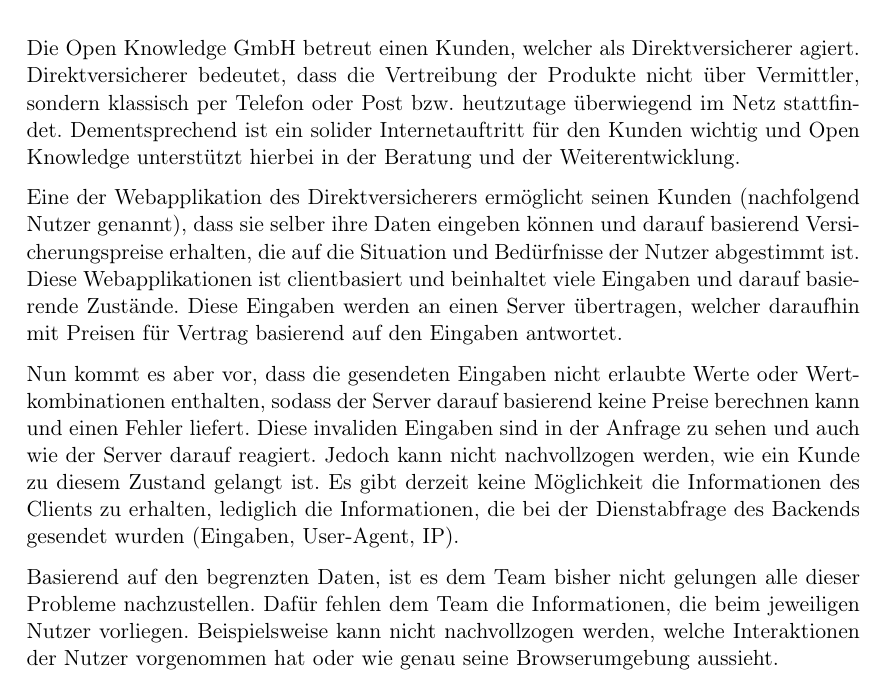
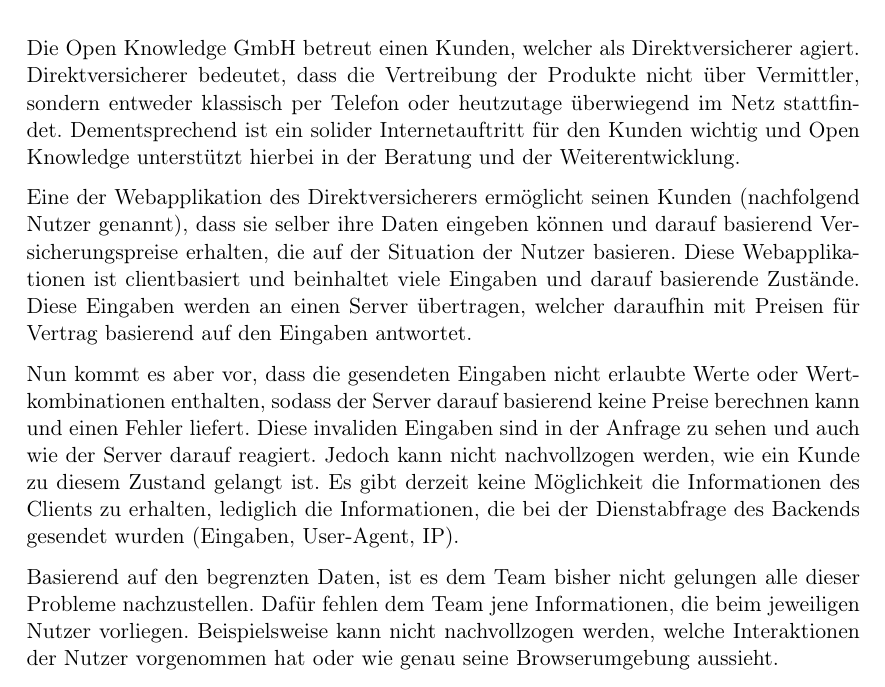
Before and after one commit to JapuDCret/bachelorarbeit, a LaTeX thesis (main.tex, which reads content/01_einleitung/einleitung.tex): part of page 6 of 23, cut so that both start at the same text. Compiled offline with pdfLaTeX.

Commit message:
[ELAB-364] reworded a bit

```diff
--- a/content/01_einleitung/einleitung.tex
+++ b/content/01_einleitung/einleitung.tex
@@ -5,15 +5,15 @@
 %\end{itemize}
 \section{Motivation}
 
-Die Open Knowledge GmbH betreut einen Kunden, welcher als Direktversicherer agiert. Direktversicherer bedeutet, dass die Vertreibung der Produkte nicht über Vermittler, sondern klassisch per Telefon oder Post bzw. heutzutage überwiegend im Netz stattfindet. Dementsprechend ist ein solider Internetauftritt für den Kunden wichtig und Open Knowledge unterstützt hierbei in der Beratung und der Weiterentwicklung.
+Die Open Knowledge GmbH betreut einen Kunden, welcher als Direktversicherer agiert. Direktversicherer bedeutet, dass die Vertreibung der Produkte nicht über Vermittler, sondern entweder klassisch per Telefon oder heutzutage überwiegend im Netz stattfindet. Dementsprechend ist ein solider Internetauftritt für den Kunden wichtig und Open Knowledge unterstützt hierbei in der Beratung und der Weiterentwicklung.
 
-Eine der Webapplikation des Direktversicherers ermöglicht seinen Kunden (nachfolgend Nutzer genannt), dass sie selber ihre Daten eingeben können und darauf basierend Versicherungspreise erhalten, die auf die Situation und Bedürfnisse der Nutzer abgestimmt ist. Diese Webapplikationen ist clientbasiert und beinhaltet viele Eingaben und darauf basierende Zustände. Diese Eingaben werden an einen Server übertragen, welcher daraufhin mit Preisen für Vertrag basierend auf den Eingaben antwortet.
+Eine der Webapplikation des Direktversicherers ermöglicht seinen Kunden (nachfolgend Nutzer genannt), dass sie selber ihre Daten eingeben können und darauf basierend Versicherungspreise erhalten, die auf der Situation der Nutzer basieren. Diese Webapplikationen ist clientbasiert und beinhaltet viele Eingaben und darauf basierende Zustände. Diese Eingaben werden an einen Server übertragen, welcher daraufhin mit Preisen für Vertrag basierend auf den Eingaben antwortet.
 
 Nun kommt es aber vor, dass die gesendeten Eingaben nicht erlaubte Werte oder Wertkombinationen enthalten, sodass der Server darauf basierend keine Preise berechnen kann und einen Fehler liefert. Diese invaliden Eingaben sind in der Anfrage zu sehen und auch wie der Server darauf reagiert. Jedoch kann nicht nachvollzogen werden, wie ein Kunde zu diesem Zustand gelangt ist. Es gibt derzeit keine Möglichkeit die Informationen des Clients zu erhalten, lediglich die Informationen, die bei der Dienstabfrage des Backends gesendet wurden (Eingaben, User-Agent, IP).
 
 % ggf. Trennung zu Problemstellung hier
 
-Basierend auf den begrenzten Daten, ist es dem Team bisher nicht gelungen alle dieser Probleme nachzustellen. Dafür fehlen dem Team die Informationen, die beim jeweiligen Nutzer vorliegen. Beispielsweise kann nicht nachvollzogen werden, welche Interaktionen der Nutzer vorgenommen hat oder wie genau seine Browserumgebung aussieht.
+Basierend auf den begrenzten Daten, ist es dem Team bisher nicht gelungen alle dieser Probleme nachzustellen. Dafür fehlen dem Team jene Informationen, die beim jeweiligen Nutzer vorliegen. Beispielsweise kann nicht nachvollzogen werden, welche Interaktionen der Nutzer vorgenommen hat oder wie genau seine Browserumgebung aussieht.
 
 Es handelt sich hierbei um keine Expertenanwendung, sondern um ein öffentliches Produkt im Internet. Es gibt keinen direkten Kommunikationsweg von den Nutzern zu den Stakeholdern. Deswegen ist ein Einbau eines simplen Fehlerberichtes nicht ausreichend.
 
```
Also changed, not shown: main.pdf.
